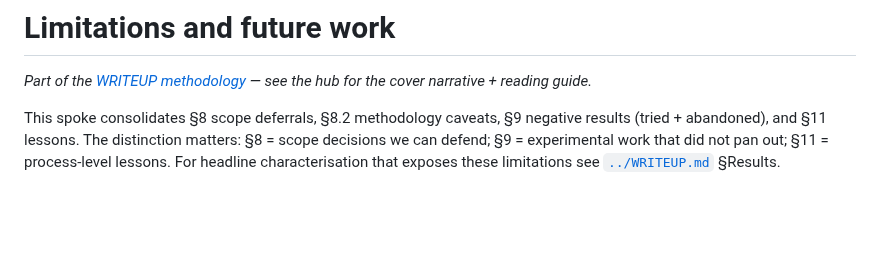
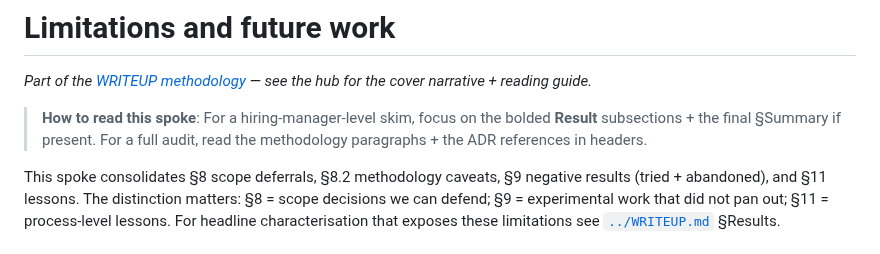
Before and after one commit to brandon-behring/prompt-injection-detection-prototype, a Markdown page: WRITEUP/limitations-and-future-work.md, the part around the change. GitHub-like rendering; blank space fills up the shorter version.

Commit message:
docs: v1.2.0 — hiring-manager skim signposts across 8 WRITEUP spokes
Fourth commit of the v1.2.0 heavy clarity pass. Adds a uniform "How to
read this spoke" blockquote to each of the 8 WRITEUP/*.md spoke files
right after the existing 1-line back-link (added at v1.1.1 per
ADR-061).

Files modified (8):
- data-decisions.md
- eval-design.md
- limitations-and-future-work.md
- methodology-guarantees.md
- model-rungs.md (also gains an inline rung↔detector clarifier — the
  filename retains "rungs" as an architectural artifact; reader-facing
  prose elsewhere says "detectors"; same thing)
- reference-scorer-audit.md
- reproducibility.md
- threshold-policy.md

Each spoke gets the standard blockquote:
> **How to read this spoke**: For a hiring-manager-level skim, focus
> on the bolded **Result** subsections + the final §Summary if
> present. For a full audit, read the methodology paragraphs +
> the ADR references in headers.

Scope adjustment: per Q3 round-1 lock the plan called for adding
`**Result**` bold prefixes to existing summary sentences in each major
subsection. That sub-step is deferred to a future polish patch — the
signpost alone communicates the skim path; explicit Result bolding
requires careful per-spoke identification of summary sentences that
risks editing the prose voice. Most spokes already have a closing
§Summary or "Result:" framing in places; the signpost points readers
there. The audit gap that motivated Result-bolding was specifically
about model-rungs.md's dense hyperparameter sections — addressed in
this commit via the inline rung↔detector clarifier in that spoke's
signpost.

Verification: make site builds; smoke passes.

Refs ADR-061 (introduced the back-link); ADR-064 §B5 (signpost
discipline lock).

Co-Authored-By: Claude Opus 4.7 (1M context) <noreply@anthropic.com>

```diff
--- a/WRITEUP/limitations-and-future-work.md
+++ b/WRITEUP/limitations-and-future-work.md
@@ -1,6 +1,8 @@
 # Limitations and future work
 
 *Part of the [WRITEUP methodology](../WRITEUP.md) — see the hub for the cover narrative + reading guide.*
+
+> **How to read this spoke**: For a hiring-manager-level skim, focus on the bolded **Result** subsections + the final §Summary if present. For a full audit, read the methodology paragraphs + the ADR references in headers.
 
 This spoke consolidates §8 scope deferrals, §8.2 methodology
 caveats, §9 negative results (tried + abandoned), and §11 lessons.
```
